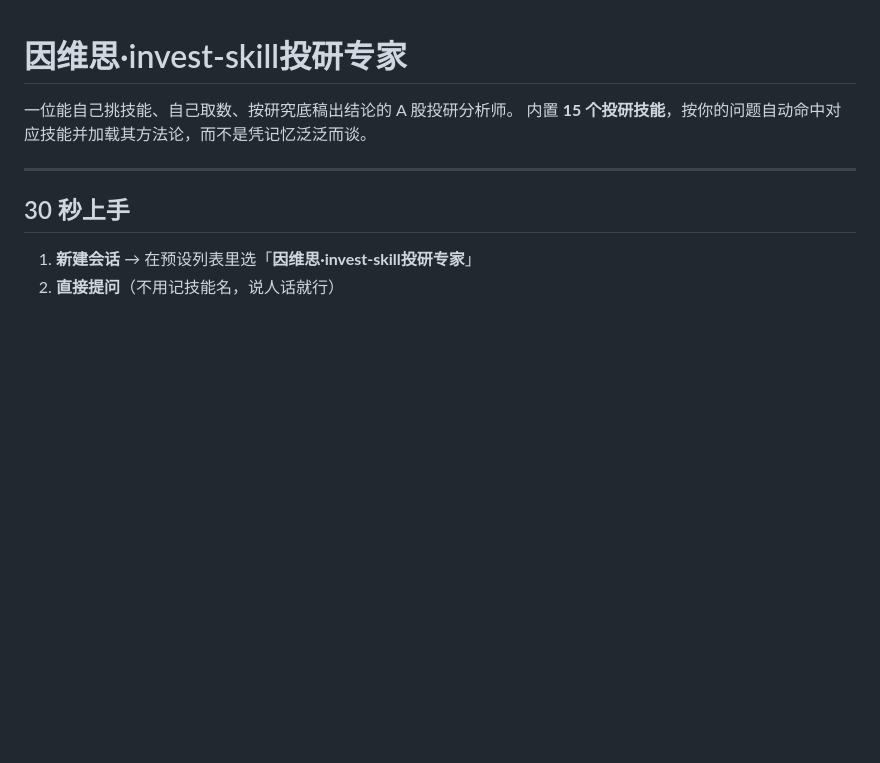
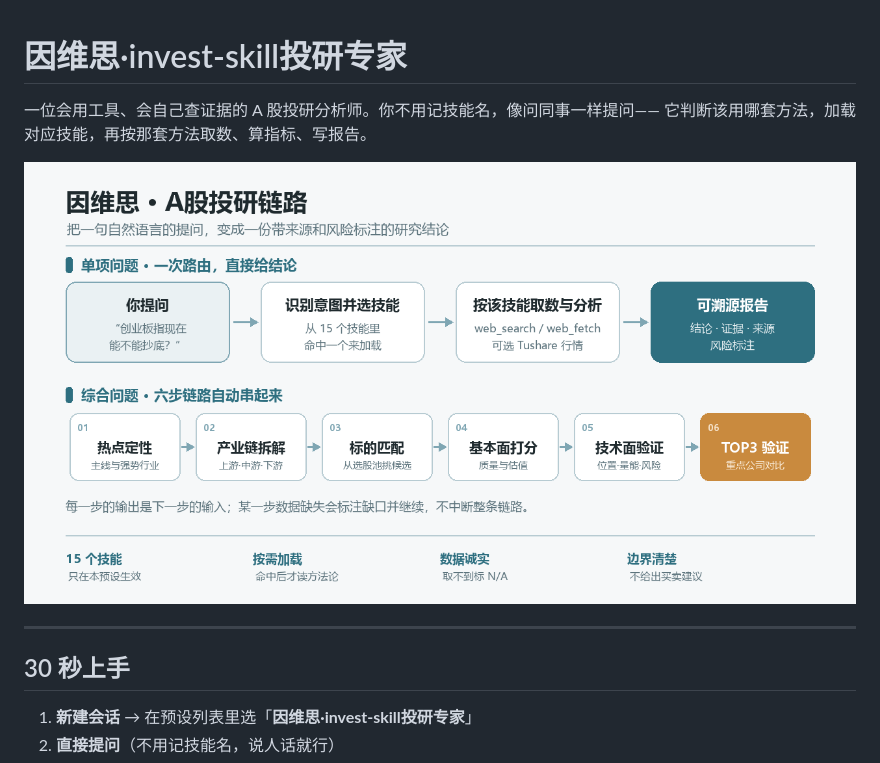
Before and after one commit to chenxyzcyxpp/dsh-invest-skill, a Markdown page: README.md, the part around the change. GitHub-like rendering; pictures changed too: docs/preview.png (added); blank space fills up the shorter version.

Commit message:
docs: application-first description with scenarios, add pipeline diagram

```diff
--- a/README.md
+++ b/README.md
@@ -1,7 +1,9 @@
 # 因维思·invest-skill投研专家
 
-一位能自己挑技能、自己取数、按研究底稿出结论的 A 股投研分析师。
-内置 **15 个投研技能**，按你的问题自动命中对应技能并加载其方法论，而不是凭记忆泛泛而谈。
+一位会用工具、会自己查证据的 A 股投研分析师。你不用记技能名，像问同事一样提问——
+它判断该用哪套方法，加载对应技能，再按那套方法取数、算指标、写报告。
+
+![因维思投研链路：从一句提问到一份可溯源报告](docs/preview.png)
 
 ---
 
```
Also changed, not shown: docs/DETAIL.md (added, +1 -0 lines), docs/DETAIL.zh.md (added, +1 -0 lines), 3 other files.
